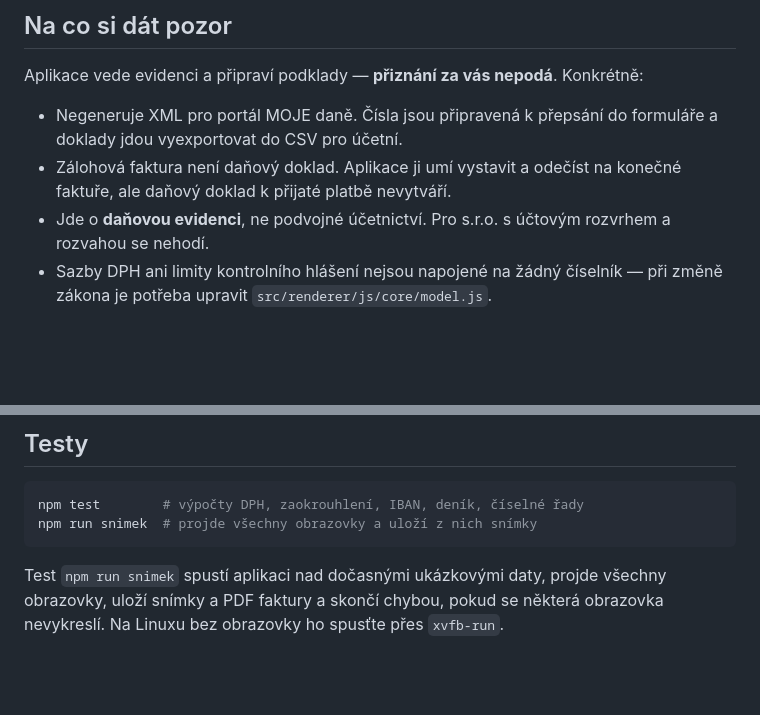
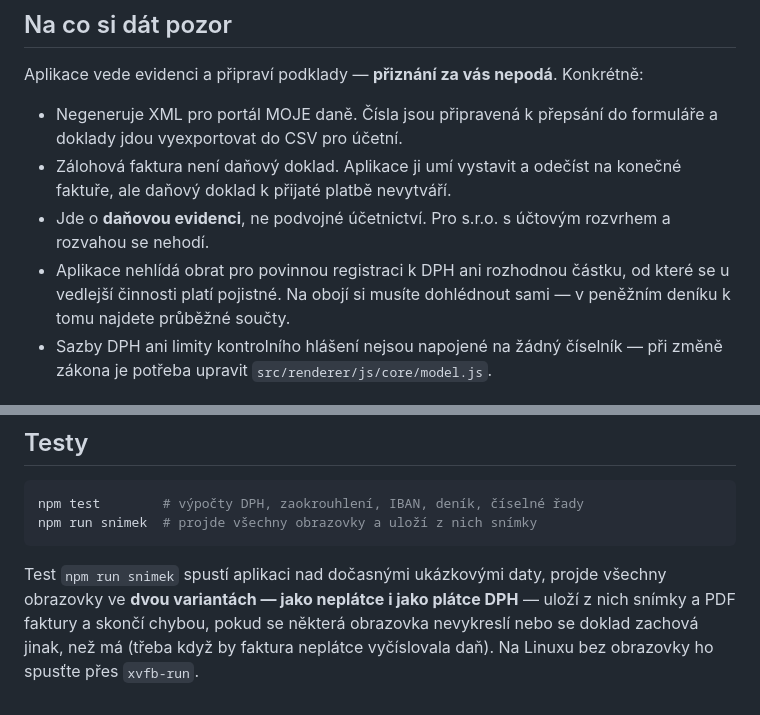
Before and after one commit to Jakubko013/jakubdev, a Markdown page: fakturace/README.md, 2 parts joined by grey strips. Rendered like a GitHub page; blank space fills up the shorter version.

````diff
--- a/fakturace/README.md
+++ b/fakturace/README.md
@@ -85,6 +88,9 @@ Konkrétně:
   na konečné faktuře, ale daňový doklad k přijaté platbě nevytváří.
 - Jde o **daňovou evidenci**, ne podvojné účetnictví. Pro s.r.o. s účtovým
   rozvrhem a rozvahou se nehodí.
+- Aplikace nehlídá obrat pro povinnou registraci k DPH ani rozhodnou částku,
+  od které se u vedlejší činnosti platí pojistné. Na obojí si musíte dohlédnout
+  sami — v peněžním deníku k tomu najdete průběžné součty.
 - Sazby DPH ani limity kontrolního hlášení nejsou napojené na žádný číselník
   — při změně zákona je potřeba upravit `src/renderer/js/core/model.js`.
 
@@ -124,6 +130,8 @@ npm run snimek  # projde všechny obrazovky a uloží z nich snímky
 ```
 
 Test `npm run snimek` spustí aplikaci nad dočasnými ukázkovými daty,
-projde všechny obrazovky, uloží snímky a PDF faktury a skončí chybou,
-pokud se některá obrazovka nevykreslí. Na Linuxu bez obrazovky ho spusťte
+projde všechny obrazovky ve **dvou variantách — jako neplátce i jako plátce
+DPH** — uloží z nich snímky a PDF faktury a skončí chybou, pokud se některá
+obrazovka nevykreslí nebo se doklad zachová jinak, než má (třeba když by
+faktura neplátce vyčíslovala daň). Na Linuxu bez obrazovky ho spusťte
 přes `xvfb-run`.
````
Also changed, not shown: other parts of fakturace/README.md (+10 -7 lines), fakturace/docs/faktura.png, fakturace/docs/prehled.png, 12 other files.
